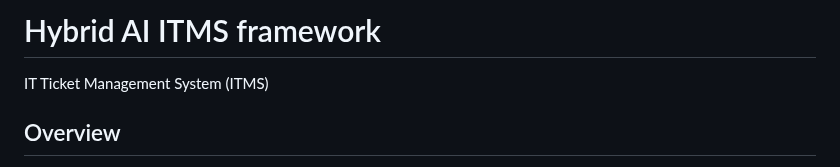
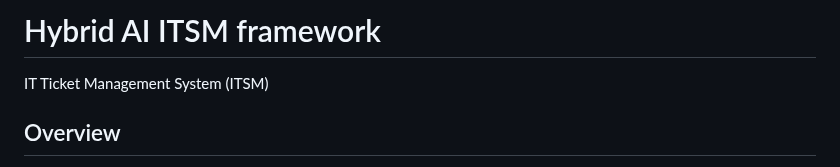
Before and after one commit to saurabh69912162/ana_infy, a Markdown page: README.md, the part around the change. GitHub-like rendering.

```diff
--- a/README.md
+++ b/README.md
@@ -1,5 +1,5 @@
-# Hybrid AI ITMS framework
-IT Ticket Management System (ITMS)
+# Hybrid AI ITSM framework
+IT Ticket Management System (ITSM)
 
 ## Overview
 The AI Ticketing System is a web application designed to streamline the process of managing IT support tickets. It leverages AI to classify and route tickets to the appropriate agents, and provides a user-friendly interface for tracking and resolving issues.
```
